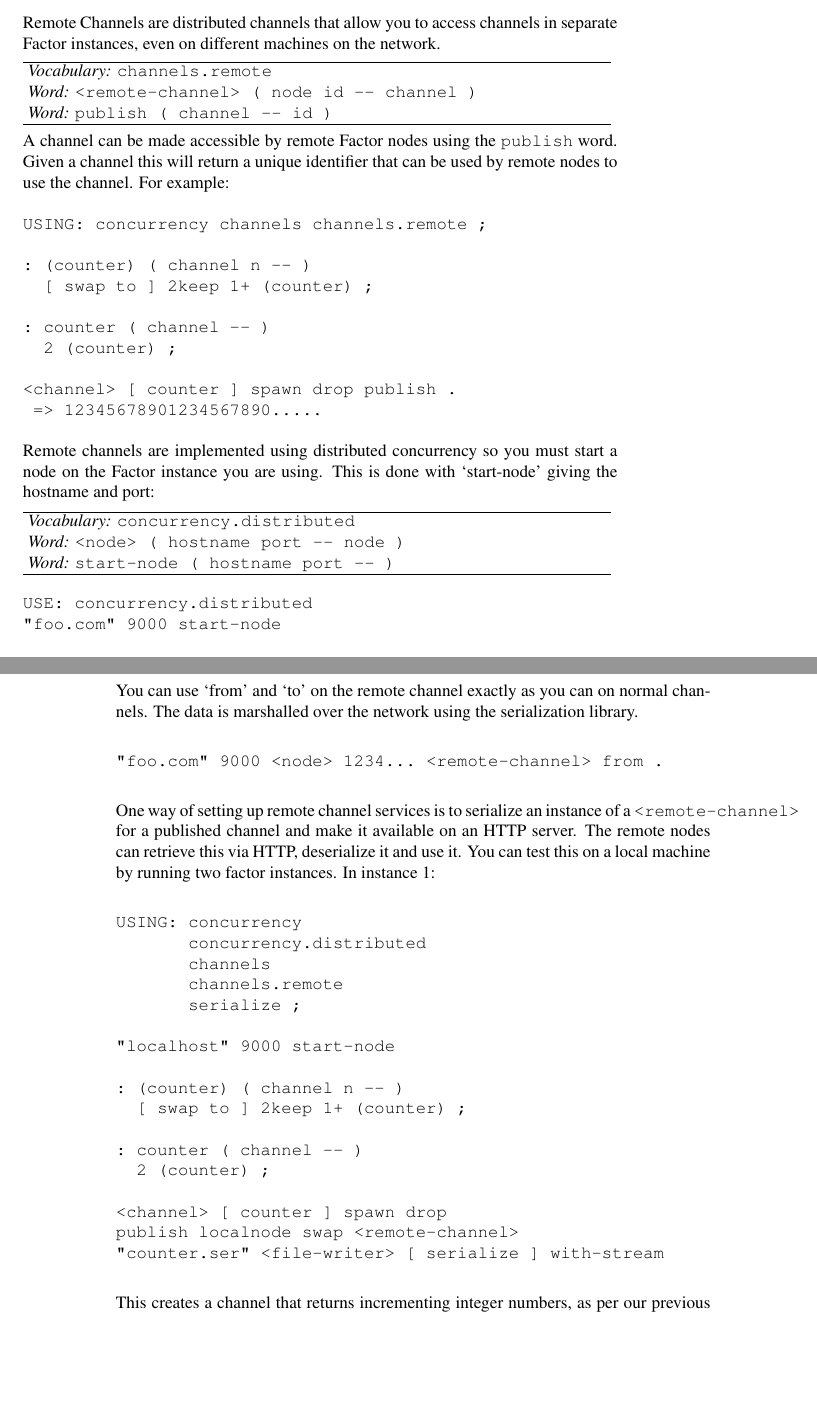
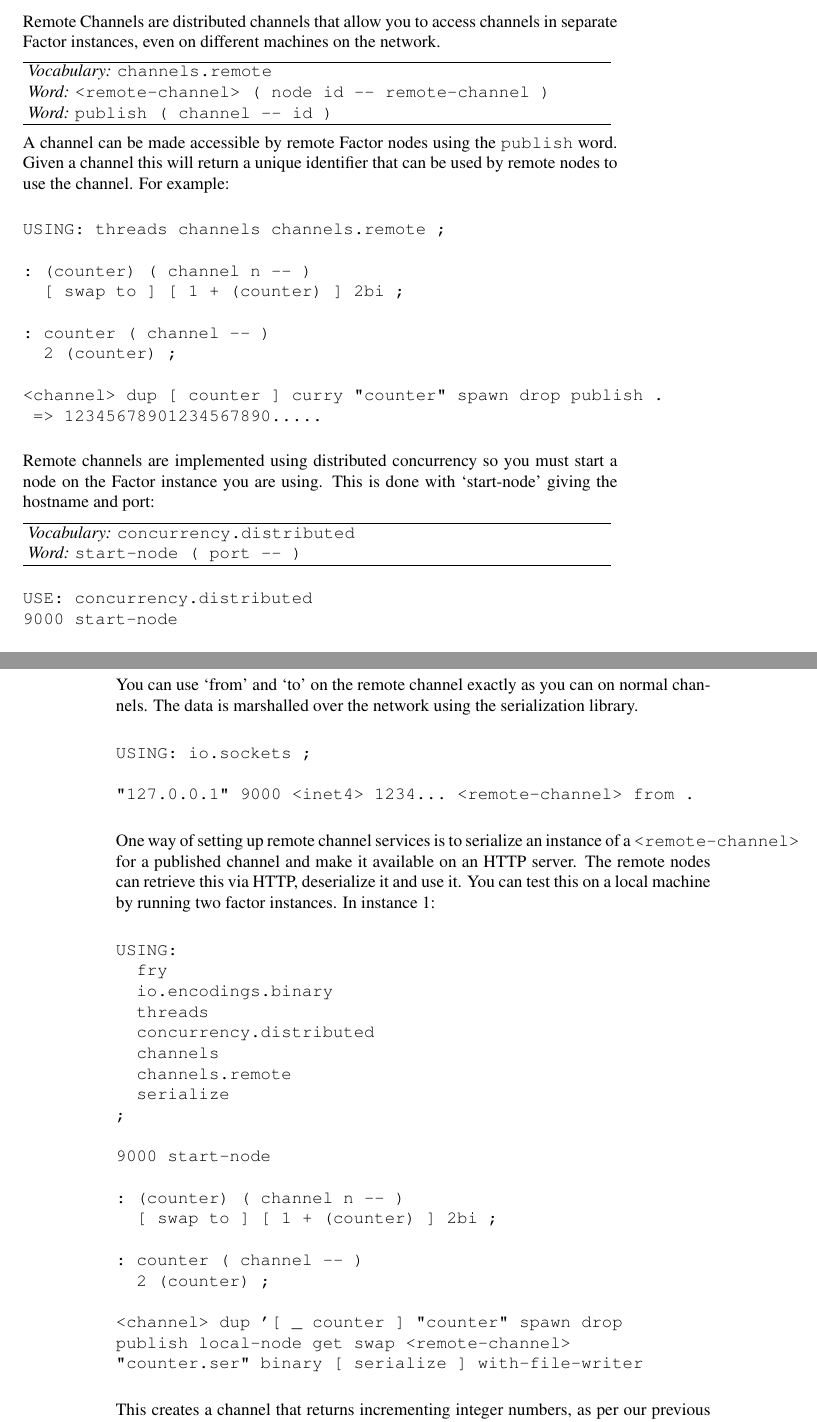
Before and after one commit to doublec/factor-articles, a LaTeX thesis (factor-articles.tex, which reads distributed_channels.tex): two parts of pages 17 and 18 of 99, joined at a grey line, cut so that both start at the same text, the shorter picture padded with empty space. Compiled offline with pdfLaTeX.

Commit message:
Fix remote channels article

```diff
--- a/distributed_channels.tex
+++ b/distributed_channels.tex
@@ -6,7 +6,7 @@ the network.
 
 \wordtable{
 \vocabulary{channels.remote}
-\ordinaryword{<remote-channel>}{<remote-channel> ( node id -- channel )}
+\ordinaryword{<remote-channel>}{<remote-channel> ( node id -- remote-channel )}
 \ordinaryword{publish}{publish ( channel -- id )}
 }
 
@@ -16,15 +16,15 @@ identifier that can be used by remote nodes to use the channel. For
 example:
 
 \begin{verbatim}
-USING: concurrency channels channels.remote ;
+USING: threads channels channels.remote ;
 
 : (counter) ( channel n -- )
-  [ swap to ] 2keep 1+ (counter) ;
+  [ swap to ] [ 1 + (counter) ] 2bi ;
 
 : counter ( channel -- )
   2 (counter) ;
 
-<channel> [ counter ] spawn drop publish .
+<channel> dup [ counter ] curry "counter" spawn drop publish .
  => 12345678901234567890.....
 \end{verbatim}
 
@@ -35,13 +35,12 @@ hostname and port:
 
 \wordtable{
 \vocabulary{concurrency.distributed}
-\ordinaryword{<node>}{<node> ( hostname port -- node )}
-\ordinaryword{start-node}{start-node ( hostname port -- )}
+\ordinaryword{start-node}{start-node ( port -- )}
 }
 
 \begin{verbatim}
 USE: concurrency.distributed
-"foo.com" 9000 start-node
+9000 start-node
 \end{verbatim}
 
 Once this is done all published channels become available. Note that
@@ -57,32 +56,39 @@ on normal channels. The data is marshalled over the network using the
 serialization library.
 
 \begin{verbatim}
-"foo.com" 9000 <node> 1234... <remote-channel> from .
+USING: io.sockets ;
+
+"127.0.0.1" 9000 <inet4> 1234... <remote-channel> from .
 \end{verbatim}
 
 One way of setting up remote channel services is to serialize an instance of a \texttt{<remote-channel>} for a published channel and make it available on an HTTP server. The remote nodes can retrieve this via HTTP, deserialize it and use it. You can test this on a local machine by running two factor instances. In instance 1:
 
 \begin{verbatim}
-USING: concurrency
+USING:
+  fry
+  io.encodings.binary
+  threads
   concurrency.distributed
   channels
   channels.remote
-       serialize ;
+  serialize
+;
 
-"localhost" 9000 start-node
+9000 start-node
 
 : (counter) ( channel n -- )
-  [ swap to ] 2keep 1+ (counter) ;
+  [ swap to ] [ 1 + (counter) ] 2bi ;
 
 : counter ( channel -- )
   2 (counter) ;
 
-<channel> [ counter ] spawn drop
-publish localnode swap <remote-channel>
-"counter.ser" <file-writer> [ serialize ] with-stream
+<channel> dup '[ _ counter ] "counter" spawn drop
+publish local-node get swap <remote-channel>
+"counter.ser" binary [ serialize ] with-file-writer
 \end{verbatim}
 
 This creates a channel that returns incrementing integer numbers, as per our previous examples. A \texttt{<remote-channel>} is created with the published identifier for this channel and our node address. This is serialized to a file called ``counter.ser''. A remote node can deserialize this file and use it to access the channel immediately. In factor instance 2:
 
 \begin{verbatim}
-USING: concurrency
+USING:
+  io.encodings.binary
```
Also changed, not shown: distributed_channels.tex (8 more changed lines). Lines whose indentation alone changed are shown as unchanged.
